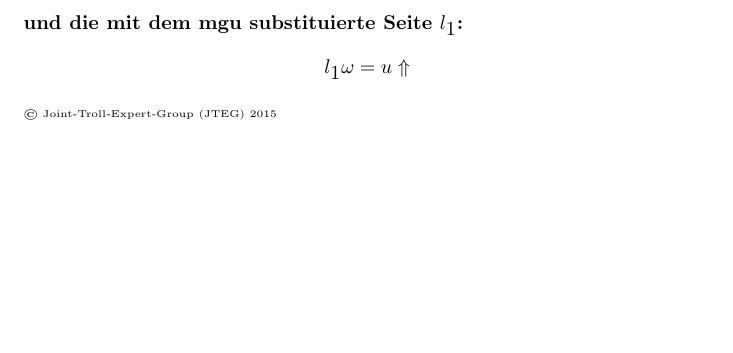
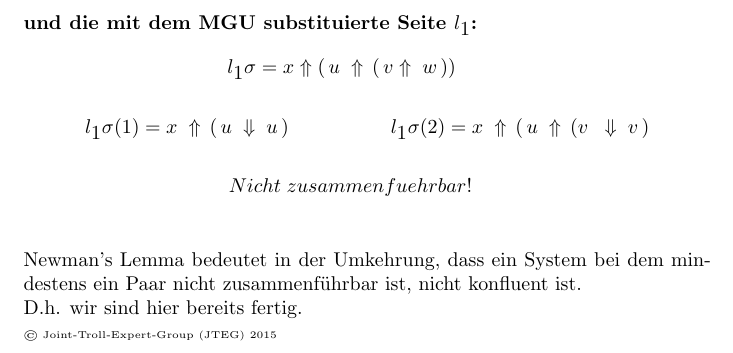
Before and after one commit to solaris5/Uni_Latex, a LaTeX document (Vorlesungen/ThProg/Konfluenz.tex): part of page 2 of 2, cut so that both start at the same text, the shorter picture padded with empty space. Compiled offline with pdfLaTeX.

Commit message:
Konfluenz fertig

```diff
--- a/Vorlesungen/ThProg/Konfluenz.tex
+++ b/Vorlesungen/ThProg/Konfluenz.tex
@@ -48,12 +48,16 @@
 			\[
 				mgu = [\;y \mapsto u\,,\;z \mapsto (\,u;\Uparrow\;w\,)\;]
 			\]
-		\textbf{und die mit dem mgu substituierte Seite $l_1$:}
-			\[
-				l_1\omega = u \Uparrow
-			\]
-
-
+		\textbf{und die mit dem MGU substituierte Seite $l_1$:}
+			\begin{align*}
+				l_1\sigma = x \Uparrow (\,u\;&\Uparrow\,(\,v\Uparrow\;w\,))\\ \\
+				l_1\sigma (1) = x\;\Uparrow \, ( \, u \; \Downarrow \; u\,)
+				\hspace{1cm}&\hspace{8mm}
+				l_1\sigma (2) = x\;\Uparrow \, ( \, u \; \Uparrow \,(v\;\;\Downarrow\;v\,) \\\\
+				Nicht\;zusam&menfuehrbar!\\
+			\end{align*}
+		Newman's Lemma bedeutet in der Umkehrung, dass ein System bei dem mindestens ein Paar nicht zusammenf\"uhrbar ist, nicht konfluent ist.\\
+		D.h. wir sind hier bereits fertig.
 
 
 
```
